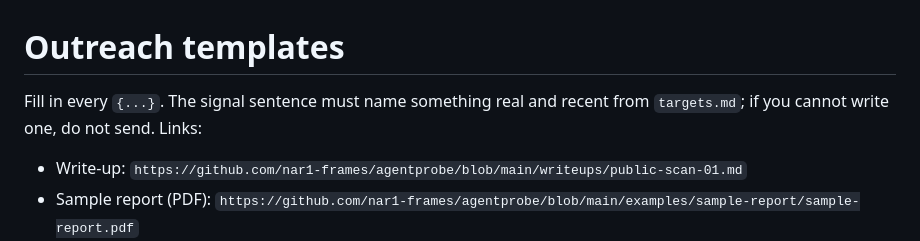
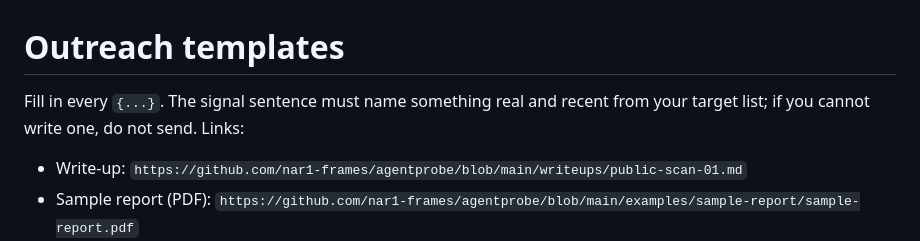
Before and after one commit to nar1-frames/agentprobe, a Markdown page: outreach/templates.md, the part around the change. Drawn GitHub-style.

```diff
--- a/outreach/templates.md
+++ b/outreach/templates.md
@@ -1,7 +1,7 @@
 # Outreach templates
 
 Fill in every `{...}`. The signal sentence must name something real and recent
-from `targets.md`; if you cannot write one, do not send. Links:
+from your target list; if you cannot write one, do not send. Links:
 
 - Write-up: `https://github.com/nar1-frames/agentprobe/blob/main/writeups/public-scan-01.md`
 - Sample report (PDF): `https://github.com/nar1-frames/agentprobe/blob/main/examples/sample-report/sample-report.pdf`
```
Also changed, not shown: docs/README.md (+0 -1 lines).
